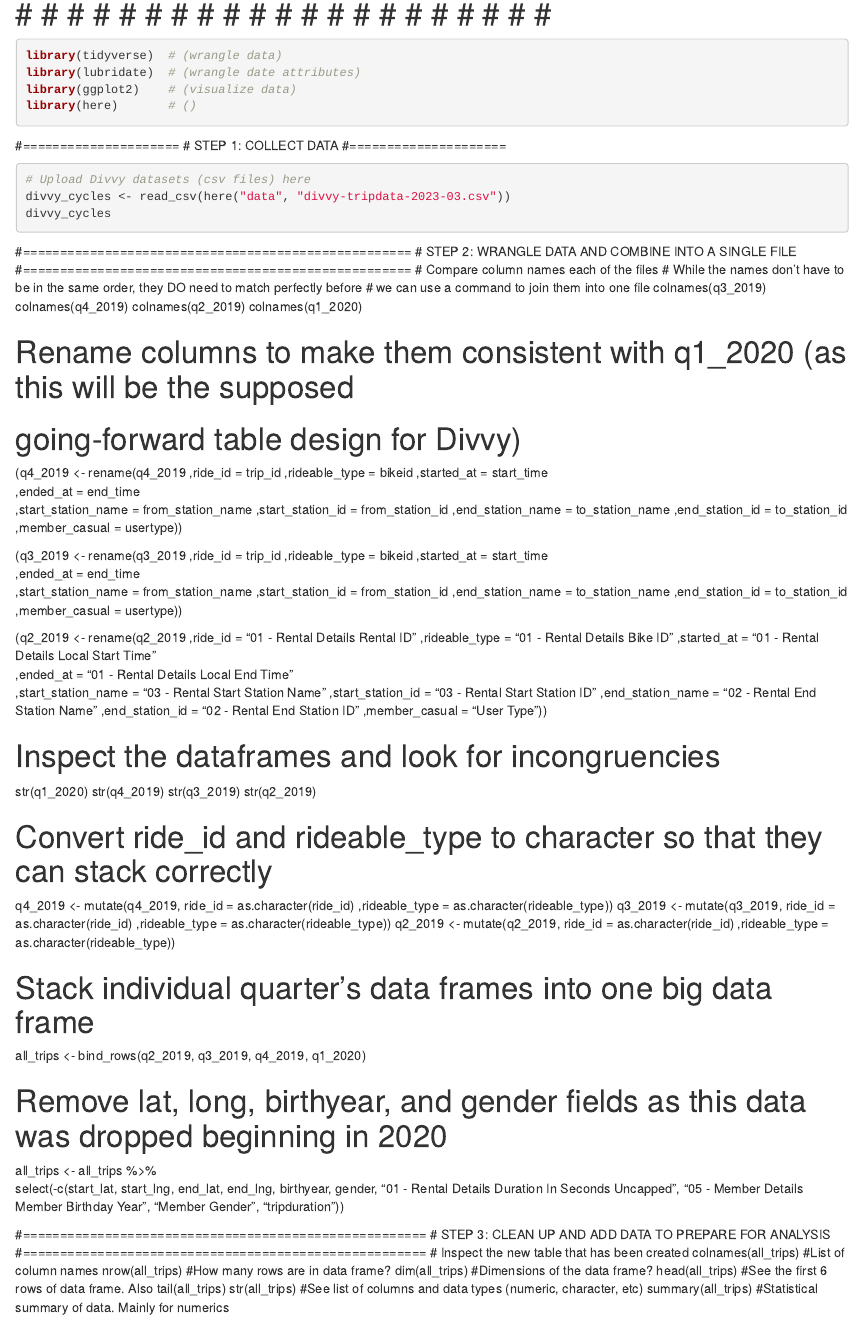
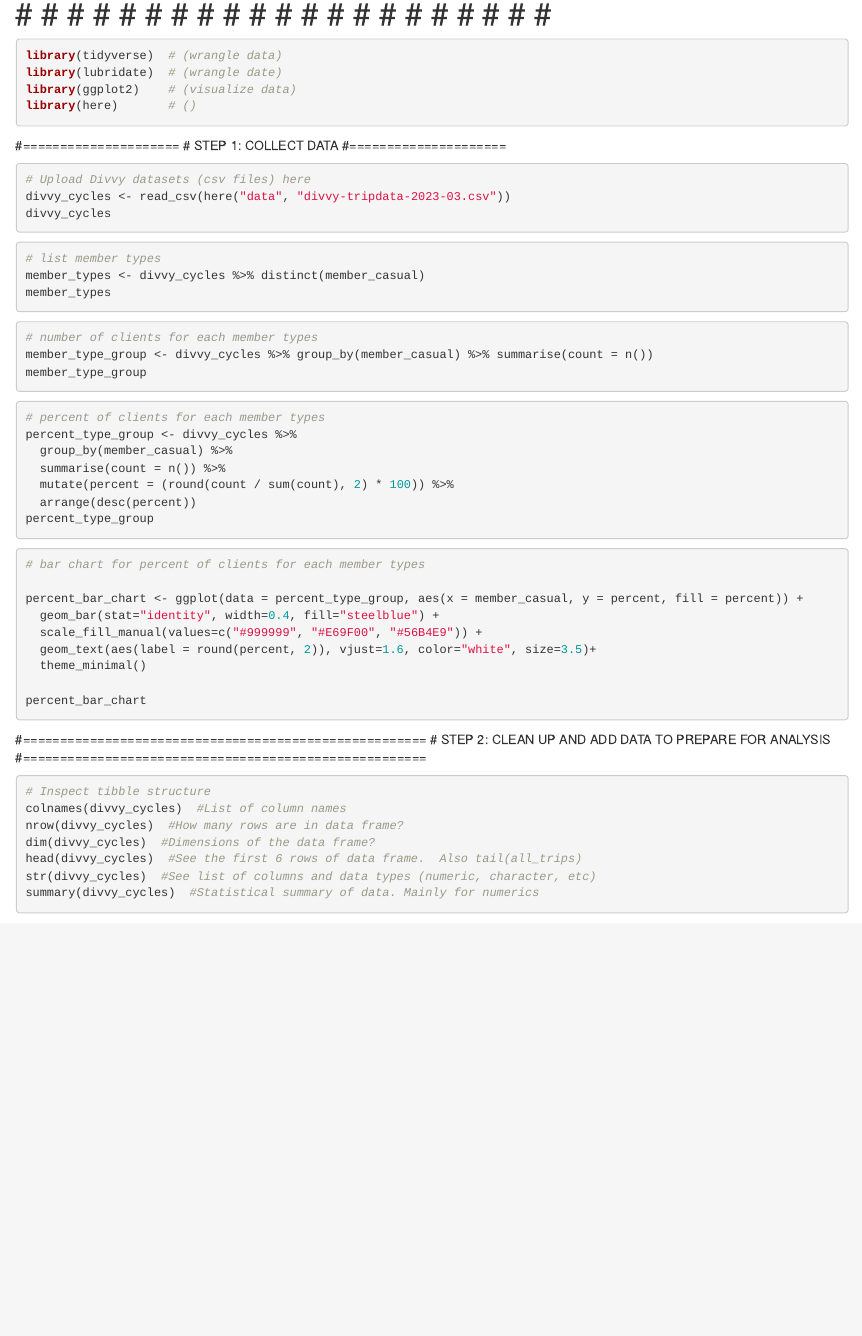
Before and after one commit to mohamedisakr/intro_r_programming, an R Markdown document (11-exercises/divvy-analysis.Rmd): the page in a window 1100 px wide, from 810 px down. Rendered offline with R 4.5, knitr and Pandoc, with nearby package versions; the code chunks are not run, so their results and figures are left out.

Commit message:
summarizing data

````diff
--- a/11-exercises/divvy-analysis.Rmd
+++ b/11-exercises/divvy-analysis.Rmd
@@ -18,7 +18,7 @@ output: html_document
 ```{r}
 
 library(tidyverse)  # (wrangle data)
-library(lubridate)  # (wrangle date attributes)
+library(lubridate)  # (wrangle date)
 library(ggplot2)    # (visualize data)
 library(here)       # ()
 ```
@@ -34,95 +34,55 @@ divvy_cycles <- read_csv(here("data", "divvy-tripdata-2023-03.csv"))
 divvy_cycles
 ```
 
-#====================================================
-# STEP 2: WRANGLE DATA AND COMBINE INTO A SINGLE FILE
-#====================================================
-# Compare column names each of the files
-# While the names don't have to be in the same order, they DO need to match perfectly before
-# we can use a command to join them into one file
-colnames(q3_2019)
-colnames(q4_2019)
-colnames(q2_2019)
-colnames(q1_2020)
+```{r}
+# list member types
+member_types <- divvy_cycles %>% distinct(member_casual)
+member_types
+```
 
+```{r}
+# number of clients for each member types
+member_type_group <- divvy_cycles %>% group_by(member_casual) %>% summarise(count = n())
+member_type_group
+```
 
-# Rename columns to make them consistent with q1_2020 (as this will be the supposed
-# going-forward table design for Divvy)
+```{r}
+# percent of clients for each member types
+percent_type_group <- divvy_cycles %>%
+  group_by(member_casual) %>%
+  summarise(count = n()) %>%
+  mutate(percent = (round(count / sum(count), 2) * 100)) %>%
+  arrange(desc(percent))
+percent_type_group
+```
 
+```{r}
+# bar chart for percent of clients for each member types
 
-(q4_2019 <- rename(q4_2019
-                   ,ride_id = trip_id
-                   ,rideable_type = bikeid
-                   ,started_at = start_time
-                   ,ended_at = end_time
-                   ,start_station_name = from_station_name
-                   ,start_station_id = from_station_id
-                   ,end_station_name = to_station_name
-                   ,end_station_id = to_station_id
-                   ,member_casual = usertype))
+percent_bar_chart <- ggplot(data = percent_type_group, aes(x = member_casual, y = percent, fill = percent)) +
+  geom_bar(stat="identity", width=0.4, fill="steelblue") +
+  scale_fill_manual(values=c("#999999", "#E69F00", "#56B4E9")) +
+  geom_text(aes(label = round(percent, 2)), vjust=1.6, color="white", size=3.5)+
+  theme_minimal()
 
+percent_bar_chart
 
-(q3_2019 <- rename(q3_2019
-                   ,ride_id = trip_id
-                   ,rideable_type = bikeid
-                   ,started_at = start_time
-                   ,ended_at = end_time
-                   ,start_station_name = from_station_name
-                   ,start_station_id = from_station_id
-                   ,end_station_name = to_station_name
-                   ,end_station_id = to_station_id
-                   ,member_casual = usertype))
-
-
-(q2_2019 <- rename(q2_2019
-                   ,ride_id = "01 - Rental Details Rental ID"
-                   ,rideable_type = "01 - Rental Details Bike ID"
-                   ,started_at = "01 - Rental Details Local Start Time"
-                   ,ended_at = "01 - Rental Details Local End Time"
-                   ,start_station_name = "03 - Rental Start Station Name"
-                   ,start_station_id = "03 - Rental Start Station ID"
-                   ,end_station_name = "02 - Rental End Station Name"
-                   ,end_station_id = "02 - Rental End Station ID"
-                   ,member_casual = "User Type"))
-
-
-# Inspect the dataframes and look for incongruencies
-str(q1_2020)
-str(q4_2019)
-str(q3_2019)
-str(q2_2019)
-
-
-# Convert ride_id and rideable_type to character so that they can stack correctly
-q4_2019 <-  mutate(q4_2019, ride_id = as.character(ride_id)
-                   ,rideable_type = as.character(rideable_type))
-q3_2019 <-  mutate(q3_2019, ride_id = as.character(ride_id)
-                   ,rideable_type = as.character(rideable_type))
-q2_2019 <-  mutate(q2_2019, ride_id = as.character(ride_id)
-                   ,rideable_type = as.character(rideable_type))
-
-
-# Stack individual quarter's data frames into one big data frame
-all_trips <- bind_rows(q2_2019, q3_2019, q4_2019, q1_2020)
-
-
-# Remove lat, long, birthyear, and gender fields as this data was dropped beginning in 2020
-all_trips <- all_trips %>%
-  select(-c(start_lat, start_lng, end_lat, end_lng, birthyear, gender, "01 - Rental Details Duration In Seconds Uncapped", "05 - Member Details Member Birthday Year", "Member Gender", "tripduration"))
-
+```
 
 #======================================================
-# STEP 3: CLEAN UP AND ADD DATA TO PREPARE FOR ANALYSIS
+# STEP 2: CLEAN UP AND ADD DATA TO PREPARE FOR ANALYSIS
 #======================================================
-# Inspect the new table that has been created
-colnames(all_trips)  #List of column names
-nrow(all_trips)  #How many rows are in data frame?
-dim(all_trips)  #Dimensions of the data frame?
-head(all_trips)  #See the first 6 rows of data frame.  Also tail(all_trips)
-str(all_trips)  #See list of columns and data types (numeric, character, etc)
-summary(all_trips)  #Statistical summary of data. Mainly for numerics
 
-
+```{r}
+# Inspect tibble structure
+colnames(divvy_cycles)  #List of column names
+nrow(divvy_cycles)  #How many rows are in data frame?
+dim(divvy_cycles)  #Dimensions of the data frame?
+head(divvy_cycles)  #See the first 6 rows of data frame.  Also tail(all_trips)
+str(divvy_cycles)  #See list of columns and data types (numeric, character, etc)
+summary(divvy_cycles)  #Statistical summary of data. Mainly for numerics
+```
+<!-- TODO -->
 # There are a few problems we will need to fix:
 # (1) In the "member_casual" column, there are two names for members ("member" and "Subscriber") and two names for casual riders ("Customer" and "casual"). We will need to consolidate that from four to two labels.
 # (2) The data can only be aggregated at the ride-level, which is too granular. We will want to add some additional columns of data -- such as day, month, year -- that provide additional opportunities to aggregate the data.
````
